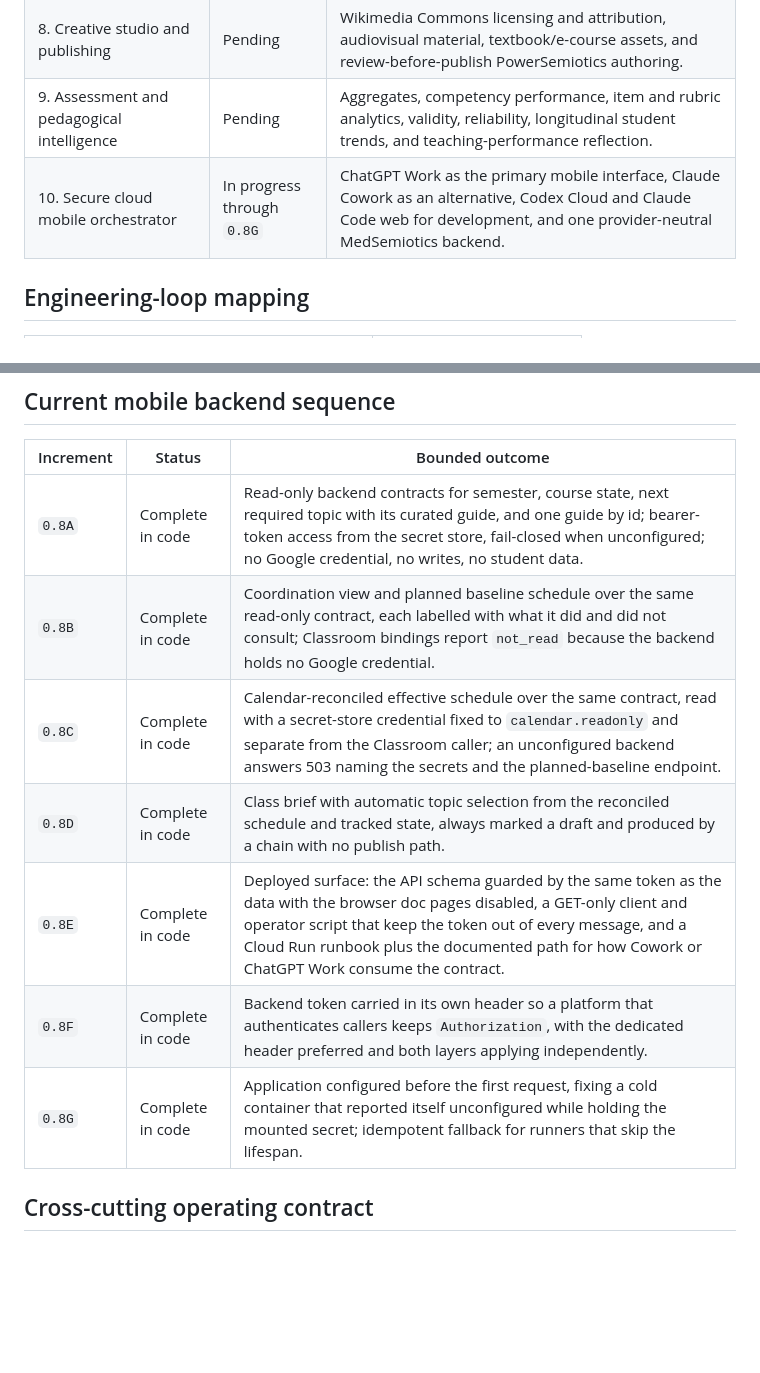
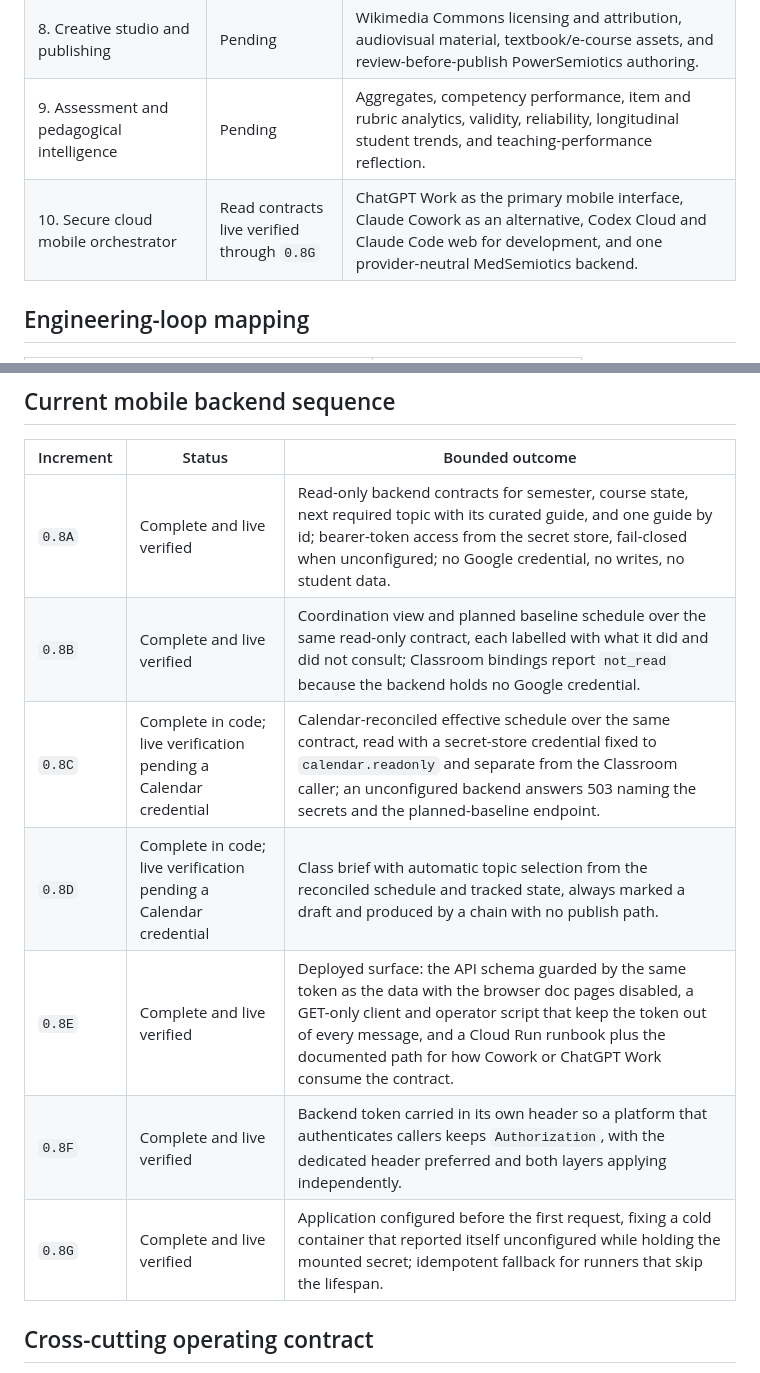
Before and after one commit to alcyedmundo281/medsemiotics-copilot, a Markdown page: docs/roadmap.md, 2 parts joined by grey strips. GitHub-like rendering; blank space fills up the shorter version.

```diff
--- a/docs/roadmap.md
+++ b/docs/roadmap.md
@@ -17,7 +17,7 @@ master outcomes; they are not additional product loops.
 | 7. PowerSemiotics knowledge and evidence graph | Pending | Topic/class/task links to PowerSemiotics URLs, PMID, DOI, PubMed/Crossref verification, provenance, and source freshness. |
 | 8. Creative studio and publishing | Pending | Wikimedia Commons licensing and attribution, audiovisual material, textbook/e-course assets, and review-before-publish PowerSemiotics authoring. |
 | 9. Assessment and pedagogical intelligence | Pending | Aggregates, competency performance, item and rubric analytics, validity, reliability, longitudinal student trends, and teaching-performance reflection. |
-| 10. Secure cloud mobile orchestrator | In progress through `0.8G` | ChatGPT Work as the primary mobile interface, Claude Cowork as an alternative, Codex Cloud and Claude Code web for development, and one provider-neutral MedSemiotics backend. |
+| 10. Secure cloud mobile orchestrator | Read contracts live verified through `0.8G` | ChatGPT Work as the primary mobile interface, Claude Cowork as an alternative, Codex Cloud and Claude Code web for development, and one provider-neutral MedSemiotics backend. |
 
 ## Engineering-loop mapping
 
@@ -60,13 +60,13 @@ master loops 5-10.
 
 | Increment | Status | Bounded outcome |
 |---|---|---|
-| `0.8A` | Complete in code | Read-only backend contracts for semester, course state, next required topic with its curated guide, and one guide by id; bearer-token access from the secret store, fail-closed when unconfigured; no Google credential, no writes, no student data. |
-| `0.8B` | Complete in code | Coordination view and planned baseline schedule over the same read-only contract, each labelled with what it did and did not consult; Classroom bindings report `not_read` because the backend holds no Google credential. |
-| `0.8C` | Complete in code | Calendar-reconciled effective schedule over the same contract, read with a secret-store credential fixed to `calendar.readonly` and separate from the Classroom caller; an unconfigured backend answers 503 naming the secrets and the planned-baseline endpoint. |
-| `0.8D` | Complete in code | Class brief with automatic topic selection from the reconciled schedule and tracked state, always marked a draft and produced by a chain with no publish path. |
-| `0.8E` | Complete in code | Deployed surface: the API schema guarded by the same token as the data with the browser doc pages disabled, a GET-only client and operator script that keep the token out of every message, and a Cloud Run runbook plus the documented path for how Cowork or ChatGPT Work consume the contract. |
-| `0.8F` | Complete in code | Backend token carried in its own header so a platform that authenticates callers keeps `Authorization`, with the dedicated header preferred and both layers applying independently. |
-| `0.8G` | Complete in code | Application configured before the first request, fixing a cold container that reported itself unconfigured while holding the mounted secret; idempotent fallback for runners that skip the lifespan. |
+| `0.8A` | Complete and live verified | Read-only backend contracts for semester, course state, next required topic with its curated guide, and one guide by id; bearer-token access from the secret store, fail-closed when unconfigured; no Google credential, no writes, no student data. |
+| `0.8B` | Complete and live verified | Coordination view and planned baseline schedule over the same read-only contract, each labelled with what it did and did not consult; Classroom bindings report `not_read` because the backend holds no Google credential. |
+| `0.8C` | Complete in code; live verification pending a Calendar credential | Calendar-reconciled effective schedule over the same contract, read with a secret-store credential fixed to `calendar.readonly` and separate from the Classroom caller; an unconfigured backend answers 503 naming the secrets and the planned-baseline endpoint. |
+| `0.8D` | Complete in code; live verification pending a Calendar credential | Class brief with automatic topic selection from the reconciled schedule and tracked state, always marked a draft and produced by a chain with no publish path. |
+| `0.8E` | Complete and live verified | Deployed surface: the API schema guarded by the same token as the data with the browser doc pages disabled, a GET-only client and operator script that keep the token out of every message, and a Cloud Run runbook plus the documented path for how Cowork or ChatGPT Work consume the contract. |
+| `0.8F` | Complete and live verified | Backend token carried in its own header so a platform that authenticates callers keeps `Authorization`, with the dedicated header preferred and both layers applying independently. |
+| `0.8G` | Complete and live verified | Application configured before the first request, fixing a cold container that reported itself unconfigured while holding the mounted secret; idempotent fallback for runners that skip the lifespan. |
 
 ## Cross-cutting operating contract
 
```
Also changed, not shown: README.md (+7 -0 lines), docs/loop-0.8-live-backend-verification.md (added, +56 -0 lines).
